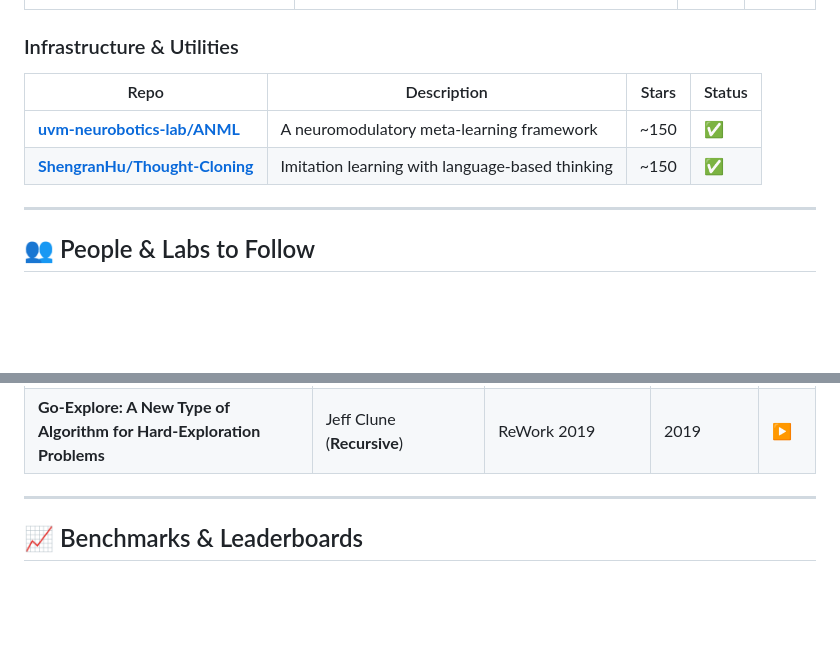
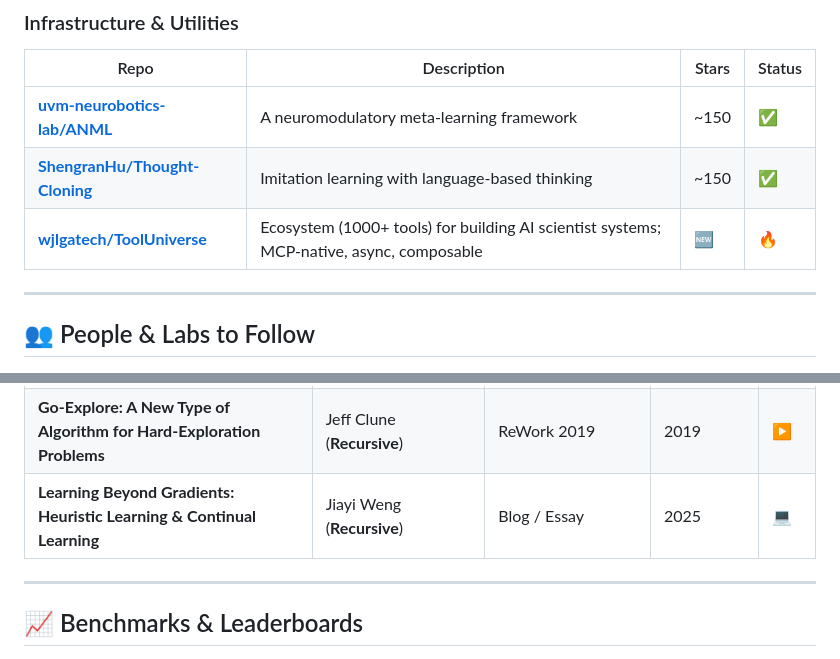
Before and after one commit to wjlgatech/rsi, a Markdown page: README.md, 2 parts joined by grey strips. Drawn GitHub-style; blank space fills up the shorter version.

Commit message:
feat: Add ToolUniverse (AI scientist ecosystem) + Jiayi Weng Learning Beyond Gradients blog post

```diff
--- a/README.md
+++ b/README.md
@@ -223,6 +223,7 @@
 |------|-------------|-------|--------|
 | [**uvm-neurobotics-lab/ANML**](https://github.com/uvm-neurobotics-lab/ANML) | A neuromodulatory meta-learning framework | ~150 | ✅ |
 | [**ShengranHu/Thought-Cloning**](https://github.com/ShengranHu/Thought-Cloning) | Imitation learning with language-based thinking | ~150 | ✅ |
+| [**wjlgatech/ToolUniverse**](https://github.com/wjlgatech/ToolUniverse) | Ecosystem (1000+ tools) for building AI scientist systems; MCP-native, async, composable | 🆕 | 🔥 |
 
 ---
 
@@ -304,6 +305,7 @@
 | **Lex Fridman Podcast: Automated AI Research** | Multiple guests | Lex Fridman | 2024–25 | [▶️](https://lexfridman.com/podcast) |
 | **NVIDIA Research: Eureka — Human-Level Reward Design** | Yecheng Jason Ma | NVIDIA Tech Blog | 2024 | [▶️](https://eureka-research.github.io) |
 | **Go-Explore: A New Type of Algorithm for Hard-Exploration Problems** | Jeff Clune (**Recursive**) | ReWork 2019 | 2019 | [▶️](https://jeffclune.com/videos.html) |
+| **Learning Beyond Gradients: Heuristic Learning & Continual Learning** | Jiayi Weng (**Recursive**) | Blog / Essay | 2025 | [💻](https://trinkle23897.github.io/learning-beyond-gradients/) |
 
 ---
 
```
